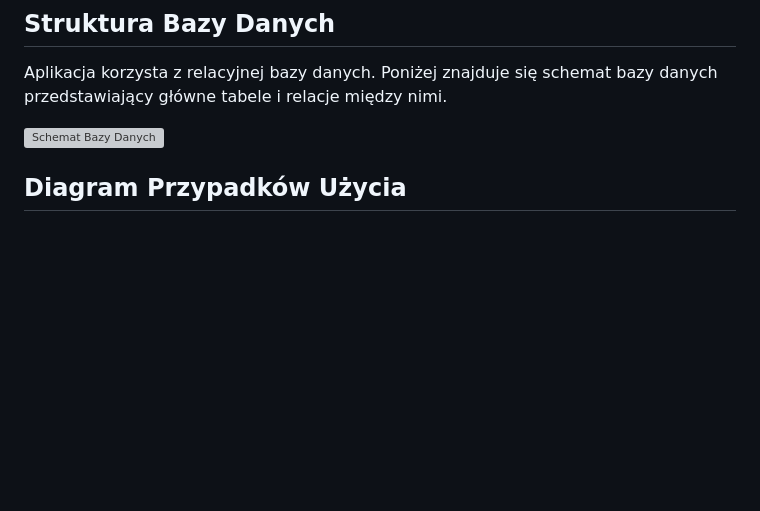
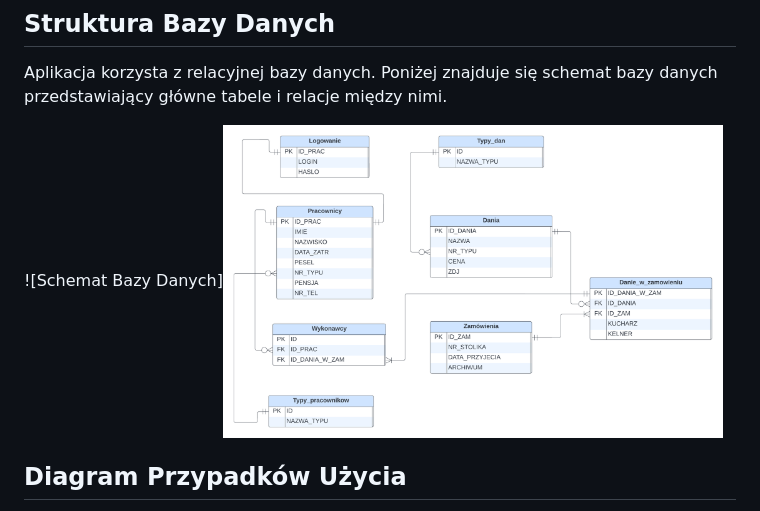
Before and after one commit to Sajmon101/Smartstaff, a Markdown page: README.md, the part around one of its changes. Drawn GitHub-style; blank space fills up the shorter version; grey boxes are pictures that could not be loaded.

```diff
--- a/README.md
+++ b/README.md
@@ -24,7 +24,7 @@ Aplikacja oferuje różne możliwości w zależności od typu konta. Dostępne r
 
 Aplikacja korzysta z relacyjnej bazy danych. Poniżej znajduje się schemat bazy danych przedstawiający główne tabele i relacje między nimi.
 
-![Schemat Bazy Danych](link_do_schematu_bazy_danych.png)
+![Schemat Bazy Danych]<img src="Images/DBStructure.png" alt="Game Screenshot" width="500"/>
 
 ## Diagram Przypadków Użycia
 
```
Also changed, not shown: other parts of README.md (+1 -1 lines).
